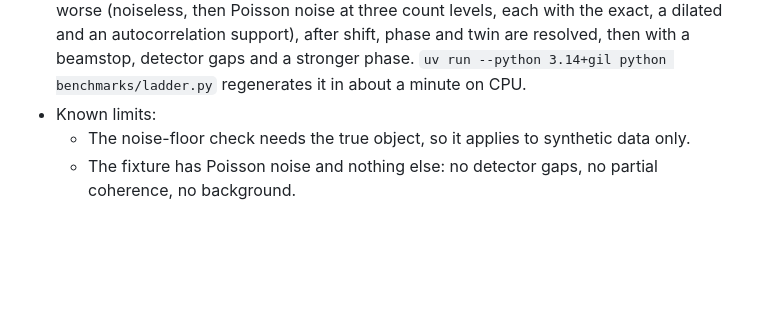
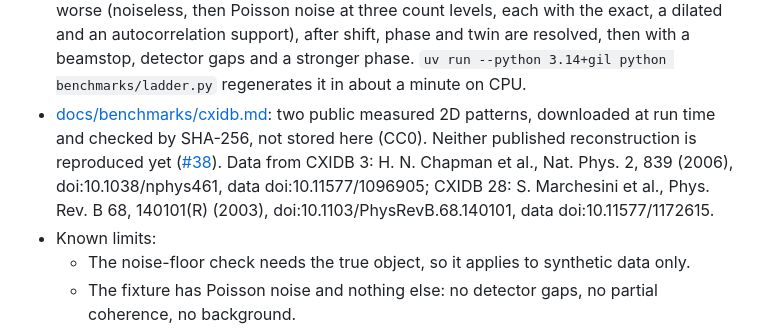
Before and after one commit to NaNIsaac/QoraPhase, a Markdown page: README.md, the part around the change. Drawn GitHub-style; blank space fills up the shorter version.

Commit message:
bench(cxidb): entry 28, status lines and citations (refs #38)

```diff
--- a/README.md
+++ b/README.md
@@ -655,6 +655,12 @@ All test data is **synthetic**; no measured data ships with the repository.
   with the exact, a dilated and an autocorrelation support), after shift, phase and twin
   are resolved, then with a beamstop, detector gaps and a stronger phase.
   `uv run --python 3.14+gil python benchmarks/ladder.py` regenerates it in about a minute on CPU.
+- [docs/benchmarks/cxidb.md](docs/benchmarks/cxidb.md): two public measured 2D patterns, downloaded
+  at run time and checked by SHA-256, not stored here (CC0). Neither published reconstruction is
+  reproduced yet ([#38](https://github.com/NaNIsaac/QoraPhase/issues/38)). Data from CXIDB 3:
+  H. N. Chapman et al., Nat. Phys. 2, 839 (2006), doi:10.1038/nphys461, data doi:10.11577/1096905;
+  CXIDB 28: S. Marchesini et al., Phys. Rev. B 68, 140101(R) (2003),
+  doi:10.1103/PhysRevB.68.140101, data doi:10.11577/1172615.
 - Known limits:
   - The noise-floor check needs the true object, so it applies to synthetic data only.
   - The fixture has Poisson noise and nothing else: no detector gaps, no partial coherence,
```
Also changed, not shown: docs/benchmarks/cxidb.md (+32 -5 lines), docs/benchmarks/ladder.md (+4 -0 lines), docs/benchmarks/cxidb-28.png (added), 2 other files.
